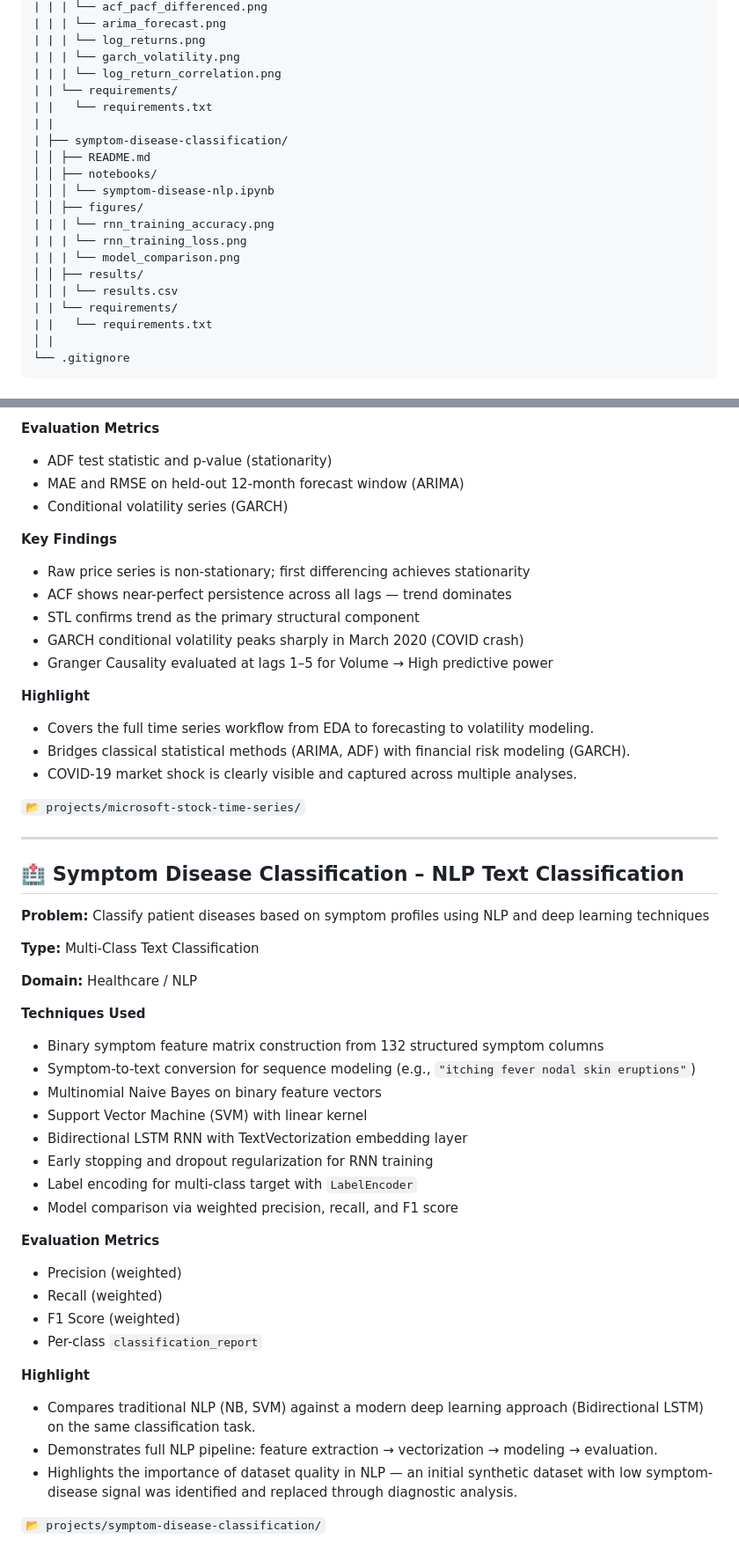
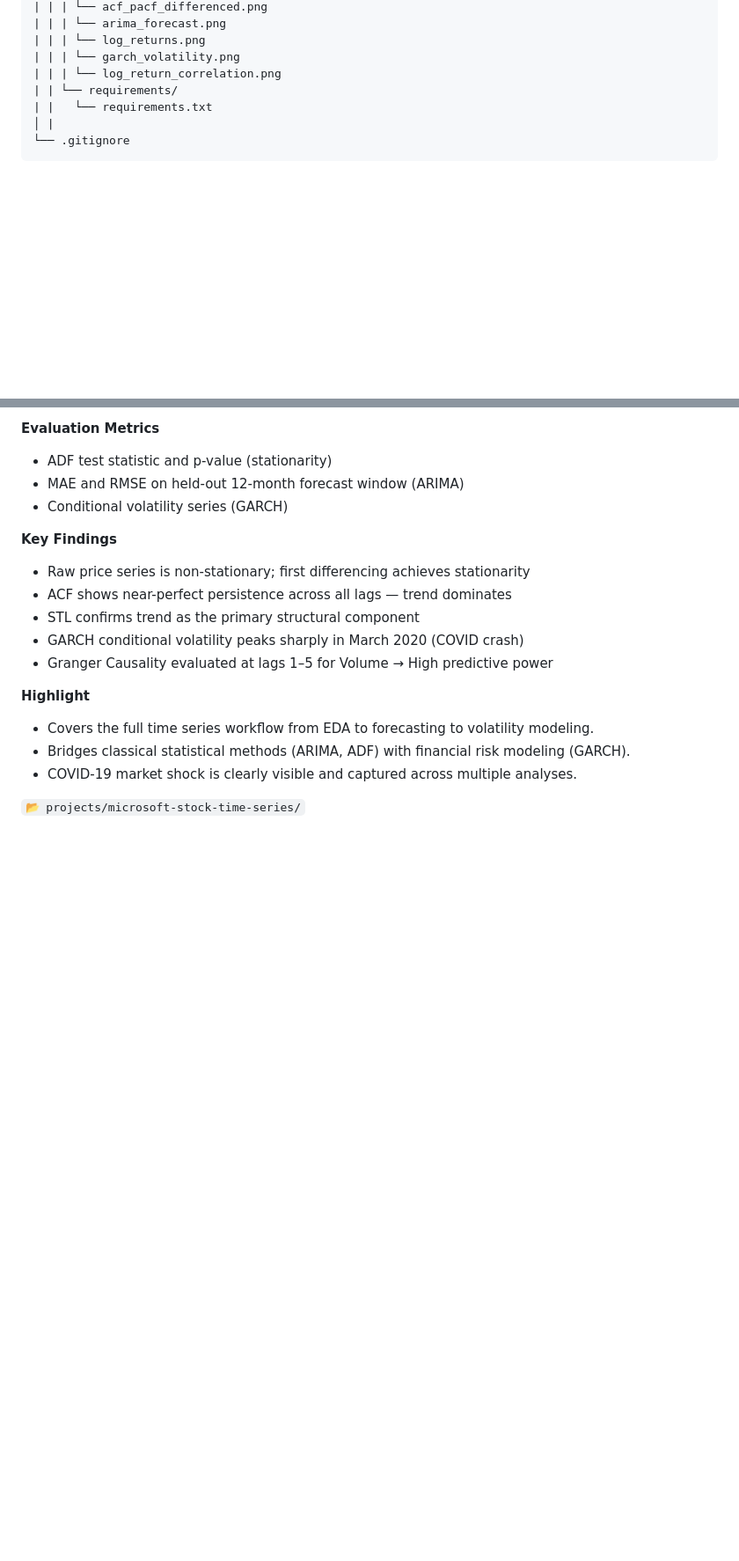
Before and after one commit to jep9731/personal-kaggle-ml-portfolio, a Markdown page: README.md, 2 parts joined by grey strips. Shown at 88% size. GitHub-like rendering; blank space fills up the shorter version.

```diff
--- a/README.md
+++ b/README.md
@@ -94,19 +93,6 @@ personal-kaggle-ml-portfolio/
 | | | └── log_returns.png
 | | | └── garch_volatility.png
 | | | └── log_return_correlation.png
-| | └── requirements/
-| |   └── requirements.txt
-| |
-| ├── symptom-disease-classification/
-│ │ ├── README.md
-│ │ ├── notebooks/
-│ │ │ └── symptom-disease-nlp.ipynb
-│ │ ├── figures/
-| | | └── rnn_training_accuracy.png
-| | | └── rnn_training_loss.png
-| | | └── model_comparison.png
-│ │ ├── results/
-│ │ | └── results.csv
 | | └── requirements/
 | |   └── requirements.txt
 │ |
@@ -278,39 +264,3 @@ Full technical details, notebooks, results, and evaluations are available inside
 * COVID-19 market shock is clearly visible and captured across multiple analyses.
 
 `📂 projects/microsoft-stock-time-series/`
-
----
-
-## 🏥 Symptom Disease Classification – NLP Text Classification
-
-**Problem:** Classify patient diseases based on symptom profiles using NLP and deep learning techniques
-
-**Type:** Multi-Class Text Classification
-
-**Domain:** Healthcare / NLP
-
-**Techniques Used**
-
-* Binary symptom feature matrix construction from 132 structured symptom columns
-* Symptom-to-text conversion for sequence modeling (e.g., `"itching fever nodal skin eruptions"`)
-* Multinomial Naive Bayes on binary feature vectors
-* Support Vector Machine (SVM) with linear kernel
-* Bidirectional LSTM RNN with TextVectorization embedding layer
-* Early stopping and dropout regularization for RNN training
-* Label encoding for multi-class target with `LabelEncoder`
-* Model comparison via weighted precision, recall, and F1 score
-
-**Evaluation Metrics**
-
-* Precision (weighted)
-* Recall (weighted)
-* F1 Score (weighted)
-* Per-class `classification_report`
-
-**Highlight**
-
-* Compares traditional NLP (NB, SVM) against a modern deep learning approach (Bidirectional LSTM) on the same classification task.
-* Demonstrates full NLP pipeline: feature extraction → vectorization → modeling → evaluation.
-* Highlights the importance of dataset quality in NLP — an initial synthetic dataset with low symptom-disease signal was identified and replaced through diagnostic analysis.
-
-`📂 projects/symptom-disease-classification/`
```
Also changed, not shown: other parts of README.md (+0 -1 lines).
